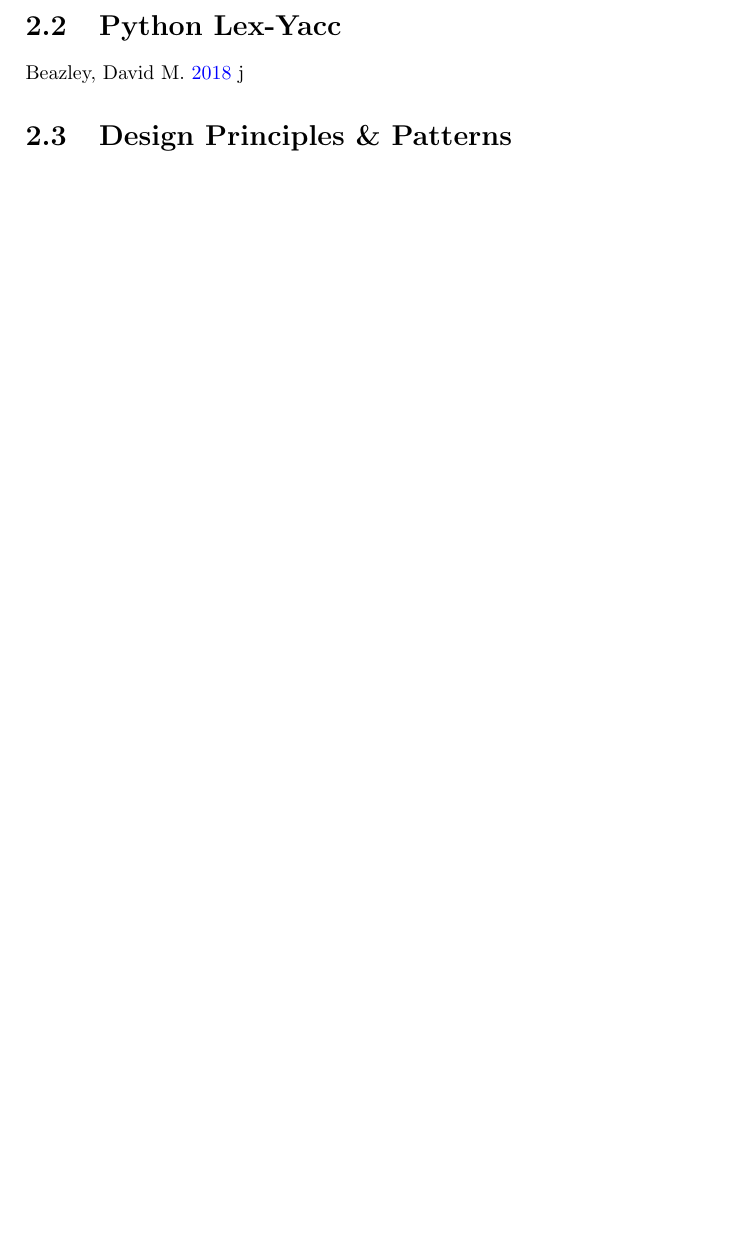
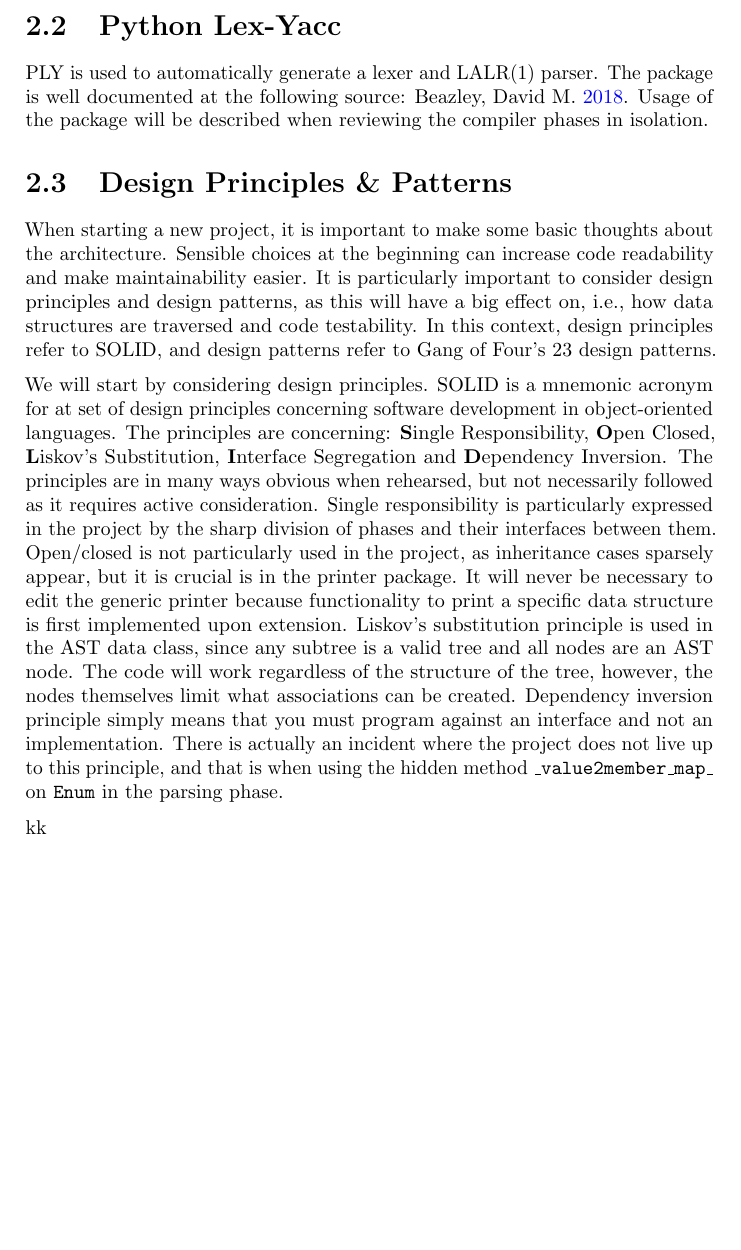
Before and after one commit to KianBankeLarsen/Compiler, a LaTeX thesis (report/main.tex): part of page 6 of 16, cut so that both start at the same text, the shorter picture padded with empty space. Compiled offline with pdfLaTeX.

Commit message:
Done writing about SOLID

```diff
--- a/report/main.tex
+++ b/report/main.tex
@@ -104,10 +104,14 @@ The Compiler module uses different python packages -- things that belong togethe
 \end{figure}
 
 \section{Python Lex-Yacc}
-\cite{ply}
-j
+PLY is used to automatically generate a lexer and LALR(1) parser. The package is well documented at the following source: \cite{ply}. Usage of the package will be described when reviewing the compiler phases in isolation.
 
 \section{Design Principles \& Patterns}
+When starting a new project, it is important to make some basic thoughts about the architecture. Sensible choices at the beginning can increase code readability and make maintainability easier. It is particularly important to consider design principles and design patterns, as this will have a big effect on, i.e., how data structures are traversed and code testability. In this context, design principles refer to SOLID, and design patterns refer to Gang of Four's 23 design patterns.
+
+We will start by considering design principles. SOLID is a mnemonic acronym for at set of design principles concerning software development in object-oriented languages. The principles are concerning: \textbf{S}ingle Responsibility, \textbf{O}pen Closed, \textbf{L}iskov's Substitution, \textbf{I}nterface Segregation and \textbf{D}ependency Inversion. The principles are in many ways obvious when rehearsed, but not necessarily followed as it requires active consideration. Single responsibility is particularly expressed in the project by the sharp division of phases and their interfaces between them. Open/closed is not particularly used in the project, as inheritance cases sparsely appear, but it is crucial is in the printer package. It will never be necessary to edit the generic printer because functionality to print a specific data structure is first implemented upon extension. Liskov's substitution principle is used in the AST data class, since any subtree is a valid tree and all nodes are an AST node. The code will work regardless of the structure of the tree, however, the nodes themselves limit what associations can be created. Dependency inversion principle simply means that you must program against an interface and not an implementation. There is actually an incident where the project does not live up to this principle, and that is when using the hidden method \texttt{\_value2member\_map\_} on \texttt{Enum} in the parsing phase.
+
+kk
 
 \newpage
 
```
Also changed, not shown: report/main.pdf.
